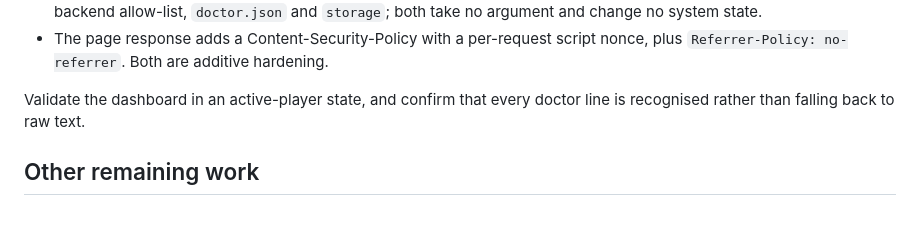
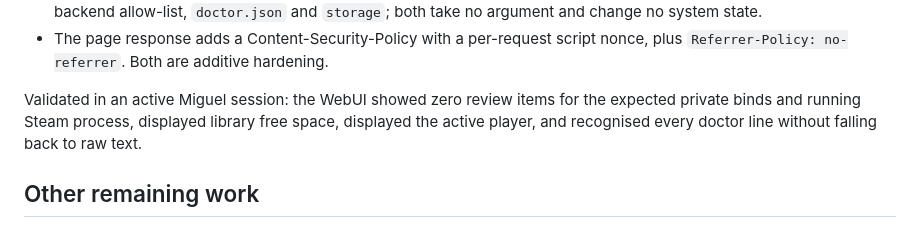
Before and after one commit to Migz93/ludus, a Markdown page: PROGRESS.md, the part around the change. GitHub-like rendering.

Commit message:
Record active WebUI validation

```diff
--- a/PROGRESS.md
+++ b/PROGRESS.md
@@ -186,8 +186,10 @@ step, CDN or external icon service.
 - The page response adds a Content-Security-Policy with a per-request script
   nonce, plus `Referrer-Policy: no-referrer`. Both are additive hardening.
 
-Validate the dashboard in an active-player state, and confirm that every
-doctor line is recognised rather than falling back to raw text.
+Validated in an active Miguel session: the WebUI showed zero review items for
+the expected private binds and running Steam process, displayed library free
+space, displayed the active player, and recognised every doctor line without
+falling back to raw text.
 
 ## Other remaining work
 
```
